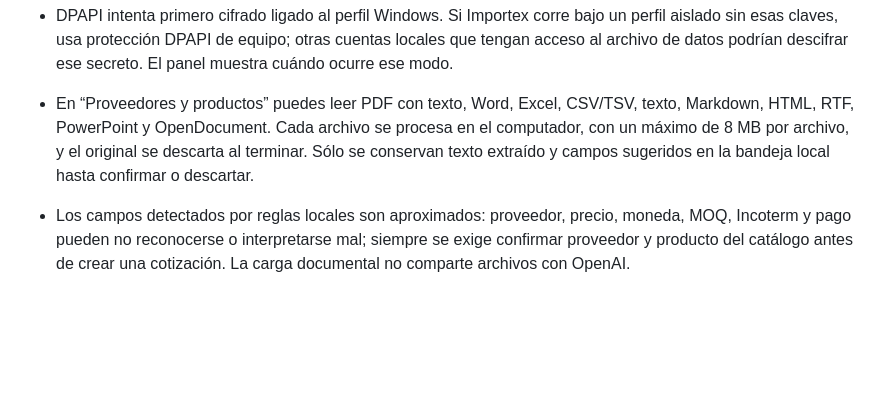
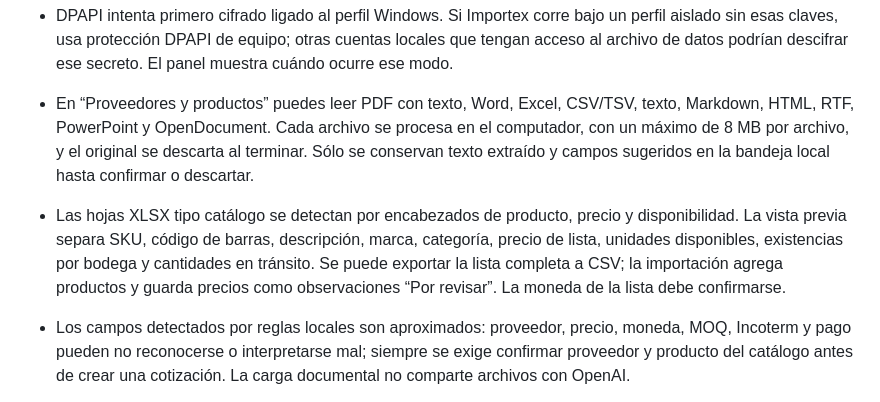
Before and after one commit to Harimcito/Importex, a Markdown page: README.md, the part around the change. Drawn GitHub-style; blank space fills up the shorter version.

Commit message:
Document supplier catalog list import

```diff
--- a/README.md
+++ b/README.md
@@ -52,6 +52,7 @@ Los datos estructurados quedan en `comercio.sqlite3`, dentro de esta carpeta. Ha
 - La primera activación establece un punto inicial y no importa correos antiguos. Importex procesa el cuerpo y adjuntos compatibles localmente, pero conserva sólo campos extraídos, asunto, remitente y carpeta para revisión; no guarda cuerpo ni adjuntos originales. La contraseña IMAP se escribe en el panel y queda cifrada con DPAPI; nunca se pega en el chat.
 - DPAPI intenta primero cifrado ligado al perfil Windows. Si Importex corre bajo un perfil aislado sin esas claves, usa protección DPAPI de equipo; otras cuentas locales que tengan acceso al archivo de datos podrían descifrar ese secreto. El panel muestra cuándo ocurre ese modo.
 - En “Proveedores y productos” puedes leer PDF con texto, Word, Excel, CSV/TSV, texto, Markdown, HTML, RTF, PowerPoint y OpenDocument. Cada archivo se procesa en el computador, con un máximo de 8 MB por archivo, y el original se descarta al terminar. Sólo se conservan texto extraído y campos sugeridos en la bandeja local hasta confirmar o descartar.
+- Las hojas XLSX tipo catálogo se detectan por encabezados de producto, precio y disponibilidad. La vista previa separa SKU, código de barras, descripción, marca, categoría, precio de lista, unidades disponibles, existencias por bodega y cantidades en tránsito. Se puede exportar la lista completa a CSV; la importación agrega productos y guarda precios como observaciones “Por revisar”. La moneda de la lista debe confirmarse.
 - Los campos detectados por reglas locales son aproximados: proveedor, precio, moneda, MOQ, Incoterm y pago pueden no reconocerse o interpretarse mal; siempre se exige confirmar proveedor y producto del catálogo antes de crear una cotización. La carga documental no comparte archivos con OpenAI.
 - PDF escaneados e imágenes aún requieren OCR y por ahora se muestran como no procesables; el lector no ejecuta macros ni conserva los binarios. Archivos protegidos, corruptos o formatos no compatibles deben convertirse a un formato admitido.
 - La consulta de precio web es un lector genérico. No funciona de forma fiable en sitios con inicio de sesión, contenido cargado por JavaScript, bloqueo de robots o formatos particulares; 1688 puede requerir ingreso manual de precio CNY y MOQ.
```
